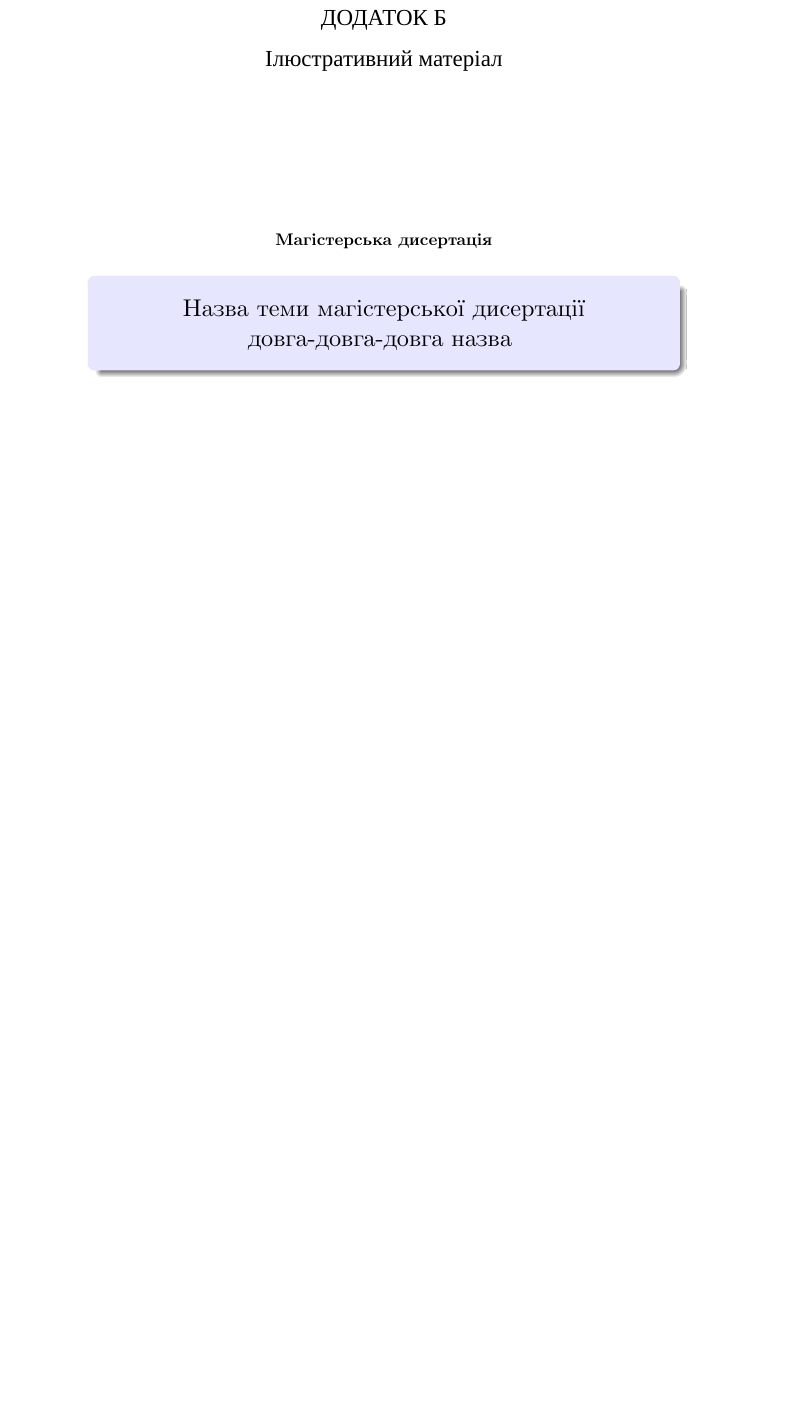
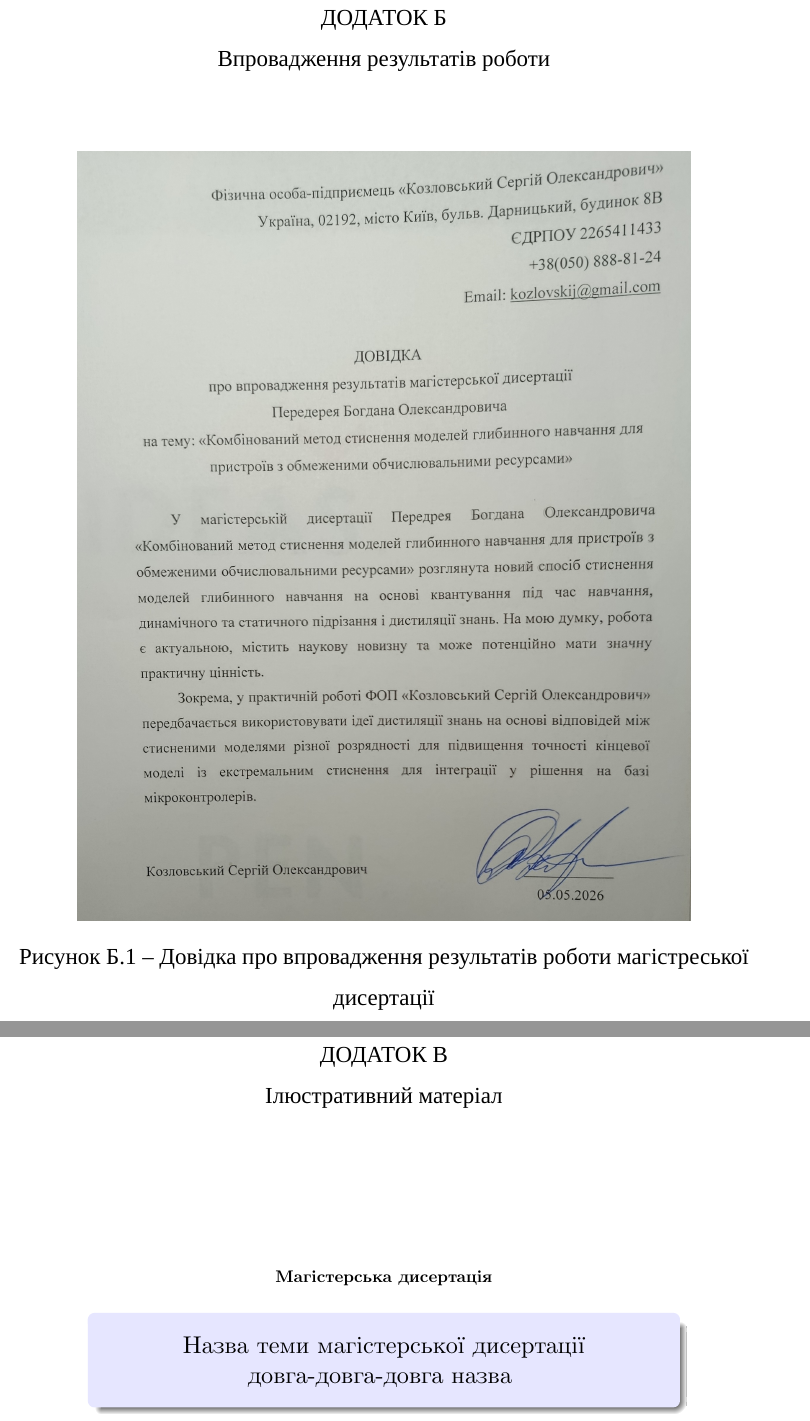
Before and after one commit to B-Perederei/master-thesis-latex, a LaTeX thesis (tex/thesis.tex): part of page 131 of 132 before the commit and two parts of pages 131 and 132 of 133 after it, the two joined at a grey line, cut so that both start at the same text, the shorter picture padded with empty space. Compiled offline with XeLaTeX; a missing font is replaced by an installed copy or a similar font.

Commit message:
Saving progress

```diff
--- a/tex/thesis.tex
+++ b/tex/thesis.tex
@@ -820,11 +820,20 @@ ResNet32 INT6 & *ResNet32 INT3 & 67,80 & \textbf{61,38$\pm$0,41} & 60,99 & 6,42
 \chapter{Лістинги програм}
 \input{tex/listings.tex}
 
+\chapter{Впровадження результатів роботи}
+
+\begin{figure}[htbp]
+    \centering
+    \includegraphics[width=0.75\textwidth]{images/implementation_certificate.png}
+    \caption{Довідка про впровадження результатів роботи магістреської дисертації}
+    \label{fig:implementation_certificate}
+\end{figure}
+
 % Додаткову інформацію: доведення теорем, матеріали до роботи --- потрібно також подавати у додатках
 % \chapter{Додаткові матеріали}
+\chapter{Ілюстративний матеріал}
 
 % передостаннім додатком повинен бути додаток «Ілюстративний матеріал», до якого потрібно винести слайди презентації, із якою студент виступатиме під час захисту дипломної роботи
-\chapter{Ілюстративний матеріал}
 
 % Обов'язково перевірити чи вказаний правильний номер кінцевого слайду
 \foreach \slide in {1,...,3} {
```
Also changed, not shown: images/implementation_certificate.png (added).
